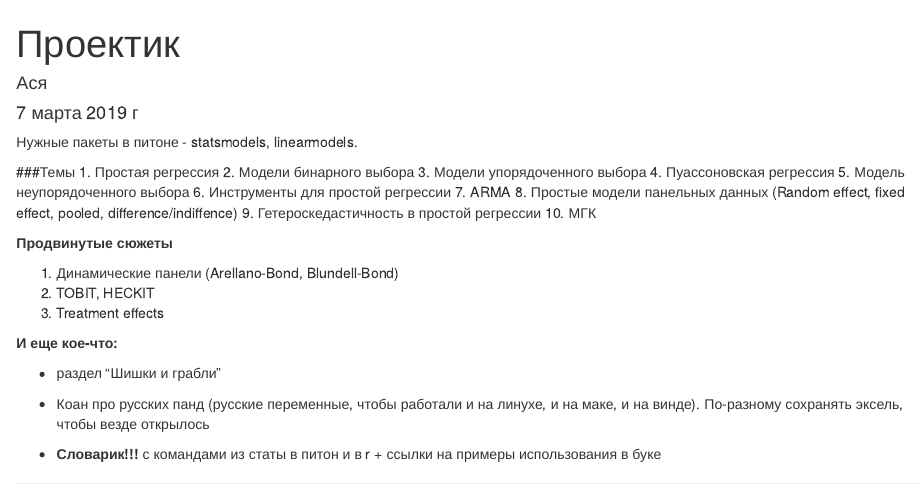
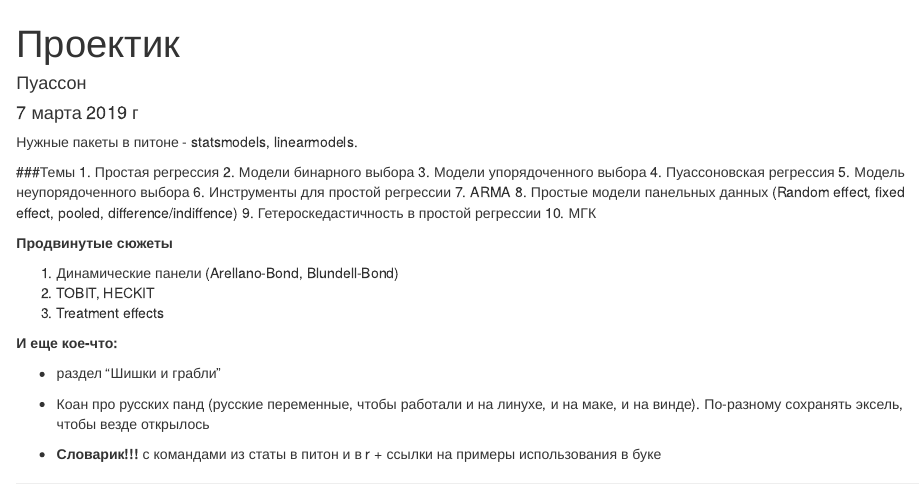
Before and after one commit to bdemeshev/Econometrics-Rosetta-Stone, an R Markdown document (notes_1.Rmd): the page in a window 1100 px wide, from its top. Rendered offline with R 4.5, knitr and Pandoc, with nearby package versions.

Commit message:
Update notes_1.Rmd

```diff
--- a/notes_1.Rmd
+++ b/notes_1.Rmd
@@ -1,6 +1,6 @@
 ---
 title: "Проектик"
-author: "Ася"
+author: "Пуассон"
 date: '7 марта 2019 г '
 output: html_document
 ---
```
